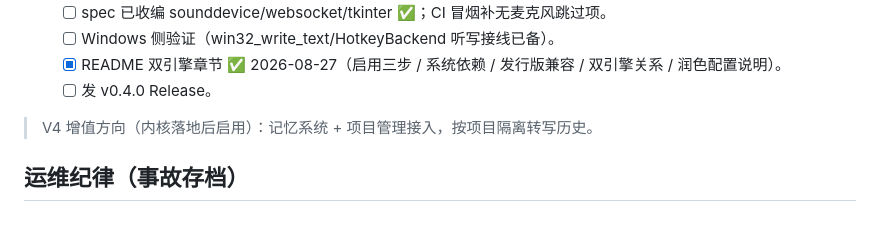
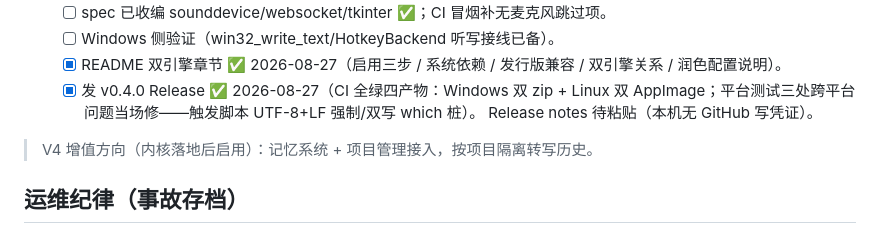
Before and after one commit to xiZAIzai/VoiceHub, a Markdown page: TASKS.md, the part around the change. Drawn GitHub-style.

Commit message:
docs: v0.4.0 发布登记（CI 全绿四产物）

```diff
--- a/TASKS.md
+++ b/TASKS.md
@@ -116,7 +116,9 @@
   - [ ] Windows 侧验证（win32_write_text/HotkeyBackend 听写接线已备）。
   - [x] README 双引擎章节 ✅ 2026-08-27（启用三步 / 系统依赖 / 发行版兼容
     / 双引擎关系 / 润色配置说明）。
-  - [ ] 发 v0.4.0 Release。
+  - [x] 发 v0.4.0 Release ✅ 2026-08-27（CI 全绿四产物：Windows 双 zip + Linux 双
+    AppImage；平台测试三处跨平台问题当场修——触发脚本 UTF-8+LF 强制/双写 which 桩）。
+    Release notes 待粘贴（本机无 GitHub 写凭证）。
 
 > V4 增值方向（内核落地后启用）：记忆系统 + 项目管理接入，按项目隔离转写历史。
 
```
Also changed, not shown: PLAN.md (+1 -1 lines).
